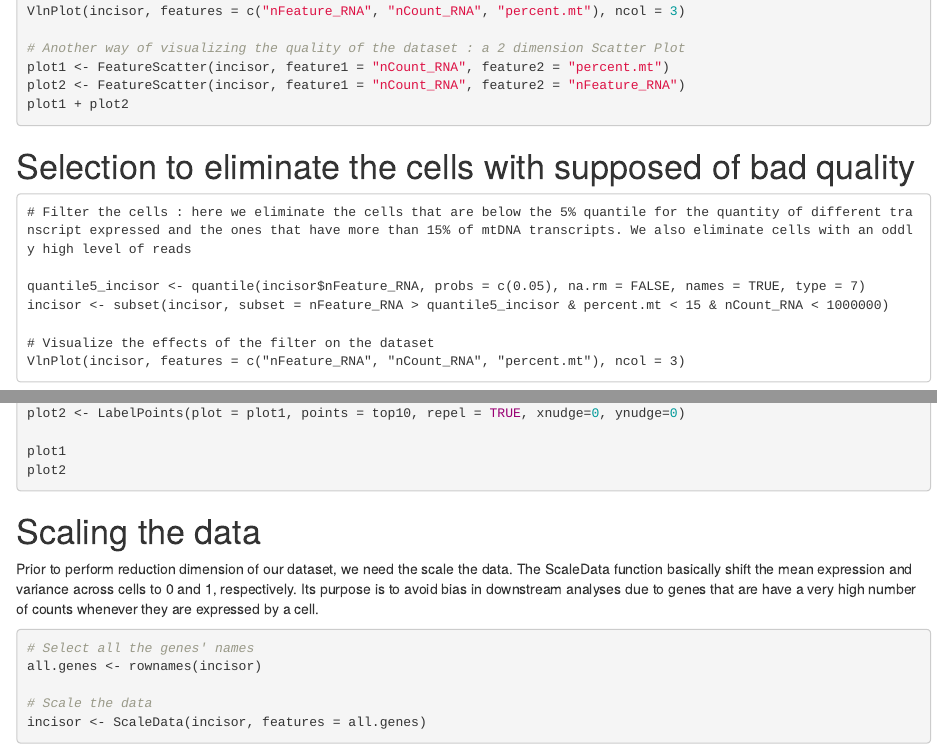
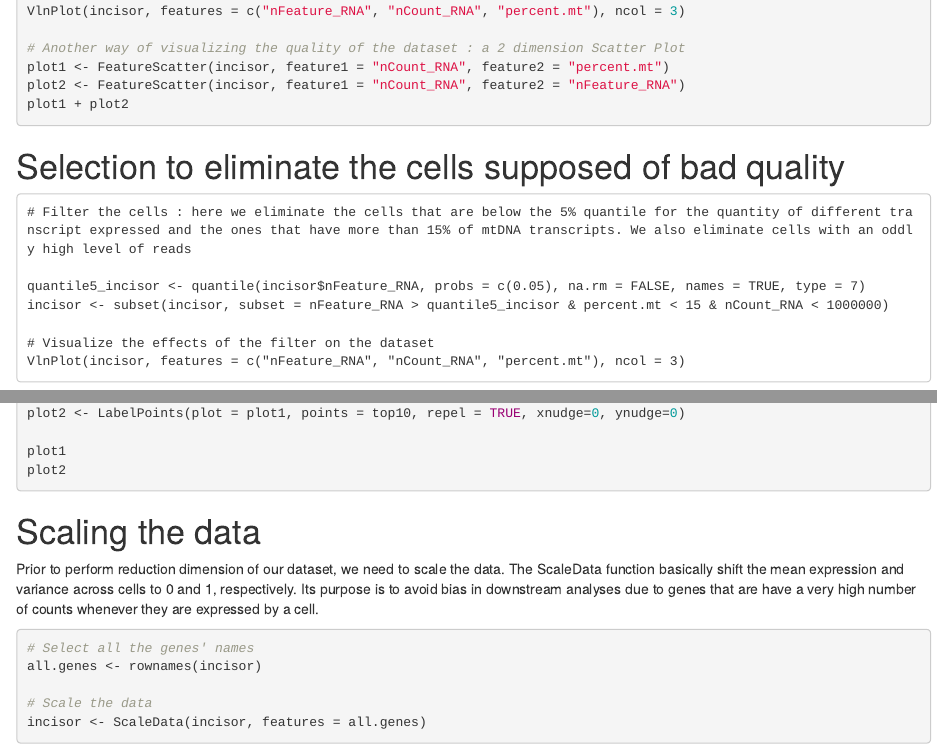
Before and after one commit to guiseuzaret/tp_ngs_single_cell, an R Markdown document (TP_NGS_single_cell_Part_2.Rmd): the page in a window 1100 px wide, from 1690 px down, and a second part further down, joined at a grey line. Rendered offline with R 4.5, knitr and Pandoc, with nearby package versions.

Commit message:
Update TP_NGS_single_cell_Part_2.Rmd

````diff
--- a/TP_NGS_single_cell_Part_2.Rmd
+++ b/TP_NGS_single_cell_Part_2.Rmd
@@ -95,7 +95,7 @@ plot2 <- FeatureScatter(incisor, feature1 = "nCount_RNA", feature2 = "nFeature_R
 plot1 + plot2
 
 ```
-# Selection to eliminate the cells with supposed of bad quality
+# Selection to eliminate the cells supposed of bad quality
 
 ```
 # Filter the cells : here we eliminate the cells that are below the 5% quantile for the quantity of different transcript expressed and the ones that have more than 15% of mtDNA transcripts. We also eliminate cells with an oddly high level of reads
@@ -139,7 +139,7 @@ plot2
 ```
 
 # Scaling the data
-Prior to perform reduction dimension of our dataset, we need the scale the data. The ScaleData function basically shift the mean expression and variance across cells to 0 and 1, respectively. Its purpose is to avoid bias in downstream analyses due to genes that are have a very high number of counts whenever they are expressed by a cell.
+Prior to perform reduction dimension of our dataset, we need to scale the data. The ScaleData function basically shift the mean expression and variance across cells to 0 and 1, respectively. Its purpose is to avoid bias in downstream analyses due to genes that are have a very high number of counts whenever they are expressed by a cell.
 
 ```{r Data Scaling, eval=FALSE}
 # Select all the genes' names
````
